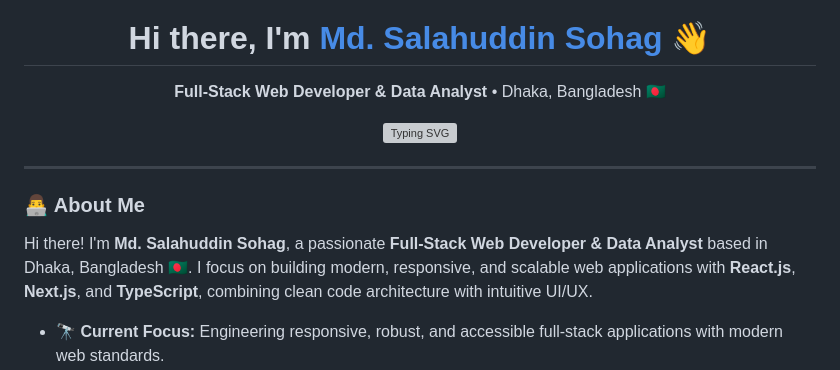
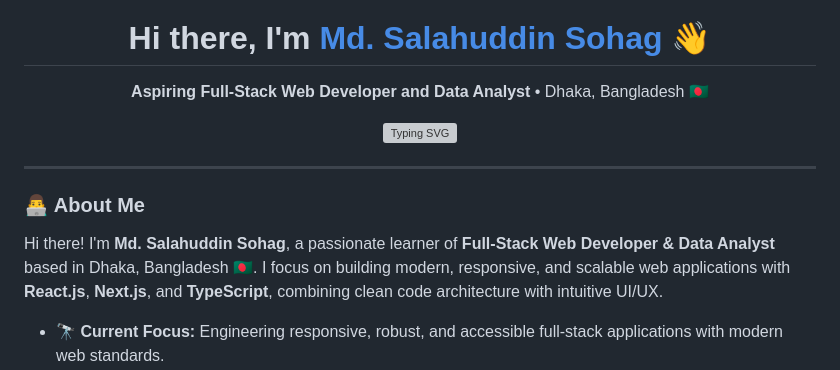
Before and after one commit to developerbdSohag/developerbdSohag, a Markdown page: README.md, the part around the change. GitHub-like rendering; grey boxes are pictures that could not be loaded.

```diff
--- a/README.md
+++ b/README.md
@@ -4,7 +4,7 @@
   <h1 align="center">Hi there, I'm <a href="https://www.linkedin.com/in/md-salahuddin-sohag/">Md. Salahuddin Sohag</a> 👋</h1>
 
   <p align="center">
-    <b>Full-Stack Web Developer & Data Analyst</b> • Dhaka, Bangladesh 🇧🇩
+    <b>Aspiring Full-Stack Web Developer and Data Analyst</b> • Dhaka, Bangladesh 🇧🇩
   </p>
 
   <p align="center">
@@ -18,7 +18,7 @@
 
 ### 👨‍💻 About Me
 
-Hi there! I'm **Md. Salahuddin Sohag**, a passionate **Full-Stack Web Developer & Data Analyst** based in Dhaka, Bangladesh 🇧🇩. I focus on building modern, responsive, and scalable web applications with **React.js**, **Next.js**, and **TypeScript**, combining clean code architecture with intuitive UI/UX.
+Hi there! I'm **Md. Salahuddin Sohag**, a passionate learner of **Full-Stack Web Developer & Data Analyst** based in Dhaka, Bangladesh 🇧🇩. I focus on building modern, responsive, and scalable web applications with **React.js**, **Next.js**, and **TypeScript**, combining clean code architecture with intuitive UI/UX.
 
 - 🔭 **Current Focus:** Engineering responsive, robust, and accessible full-stack applications with modern web standards.
 - 🌱 **Learning & Leveling Up:** Advanced **Next.js (App Router)**, **TypeScript**, state architecture, and data analysis pipelines.
```
